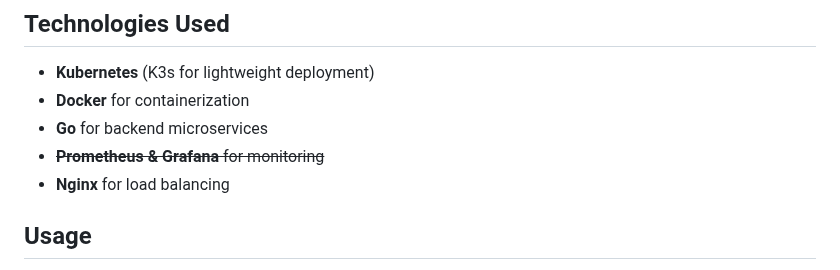
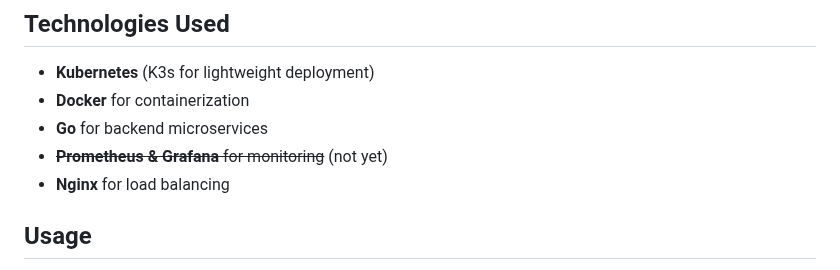
Before and after one commit to ayden-boyko/Piranid, a Markdown page: README.md, the part around the change. Rendered like a GitHub page.

```diff
--- a/README.md
+++ b/README.md
@@ -60,7 +60,7 @@ piranid/
 - **Kubernetes** (K3s for lightweight deployment)
 - **Docker** for containerization
 - **Go** for backend microservices
-- ~~**Prometheus & Grafana** for monitoring~~
+- ~~**Prometheus & Grafana** for monitoring~~ (not yet)
 - **Nginx** for load balancing
 
 ## Usage
```
